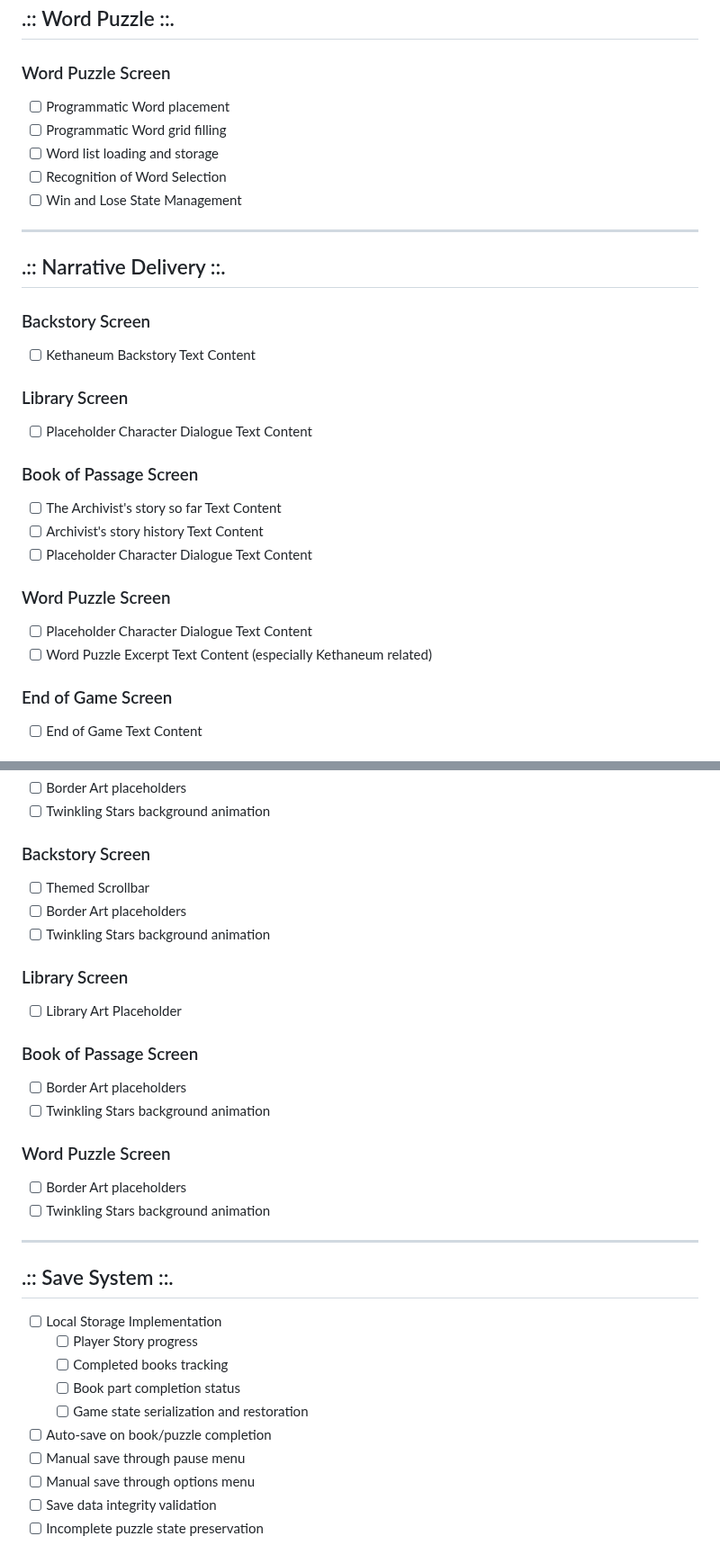
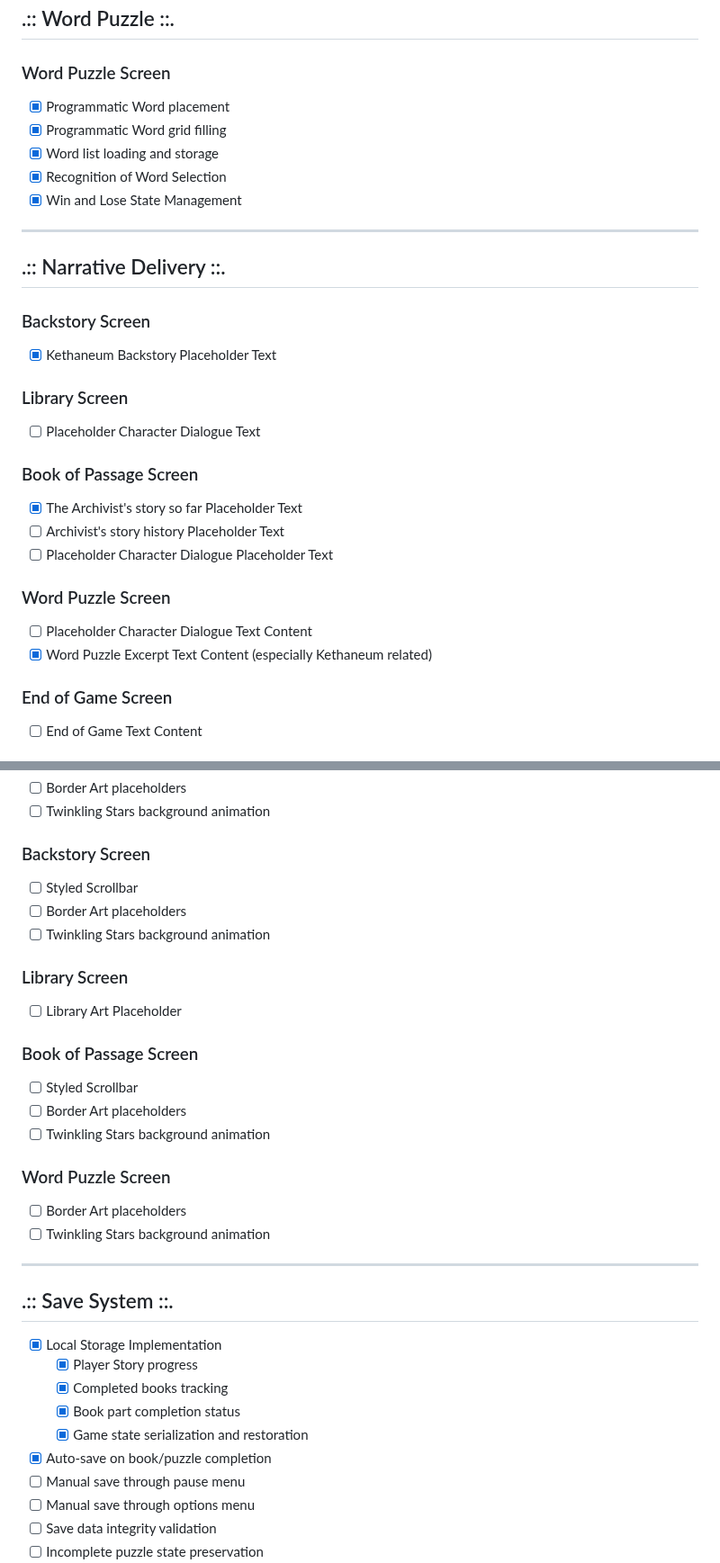
Before and after one commit to SheDreamsWithAIs/Magical-Library-Prelude, a Markdown page: Planning Docs/Chronicles of the Kethaneum - Alpha Build Feature List.md, 2 parts joined by grey strips. Shown at 90% size. GitHub-like rendering.

```diff
--- a/Planning Docs/Chronicles of the Kethaneum - Alpha Build Feature List.md
+++ b/Planning Docs/Chronicles of the Kethaneum - Alpha Build Feature List.md
@@ -87,28 +90,28 @@ ___
 ## .:: Word Puzzle ::.
 
 ### Word Puzzle Screen
-- [ ] Programmatic Word placement
-- [ ] Programmatic Word grid filling
-- [ ] Word list loading and storage
-- [ ] Recognition of Word Selection
-- [ ] Win and Lose State Management
+- [x] Programmatic Word placement
+- [x] Programmatic Word grid filling
+- [x] Word list loading and storage
+- [x] Recognition of Word Selection
+- [x] Win and Lose State Management
 ___
 ## .:: Narrative Delivery ::.
 
 ### Backstory Screen
-- [ ] Kethaneum Backstory Text Content
+- [x] Kethaneum Backstory Placeholder Text
 
 ### Library Screen
-- [ ] Placeholder Character Dialogue Text Content
+- [ ] Placeholder Character Dialogue Text
 
 ### Book of Passage Screen
-- [ ] The Archivist's story so far Text Content
-- [ ] Archivist's story history Text Content
-- [ ] Placeholder Character Dialogue Text Content
+- [x] The Archivist's story so far Placeholder Text
+- [ ] Archivist's story history Placeholder Text
+- [ ] Placeholder Character Dialogue Placeholder Text
 
 ### Word Puzzle Screen
 - [ ] Placeholder Character Dialogue Text Content
-- [ ] Word Puzzle Excerpt Text Content (especially Kethaneum related)
+- [x] Word Puzzle Excerpt Text Content (especially Kethaneum related)
 
 ### End of Game Screen
 - [ ] End of Game Text Content
@@ -174,7 +177,7 @@ ___
 - [ ] Twinkling Stars background animation
 
 ### Backstory Screen
-- [ ] Themed Scrollbar
+- [ ] Styled Scrollbar
 - [ ] Border Art placeholders
 - [ ] Twinkling Stars background animation
 
@@ -182,6 +185,7 @@ ___
 - [ ] Library Art Placeholder
 
 ### Book of Passage Screen
+- [ ] Styled Scrollbar
 - [ ] Border Art placeholders
 - [ ] Twinkling Stars background animation
 
@@ -190,12 +194,12 @@ ___
 - [ ] Twinkling Stars background animation
 ___
 ## .:: Save System ::.
-- [ ] Local Storage Implementation
-  - [ ] Player Story progress
-  - [ ] Completed books tracking
-  - [ ] Book part completion status
-  - [ ] Game state serialization and restoration
-- [ ] Auto-save on book/puzzle completion
+- [x] Local Storage Implementation
+  - [x] Player Story progress
+  - [x] Completed books tracking
+  - [x] Book part completion status
+  - [x] Game state serialization and restoration
+- [x] Auto-save on book/puzzle completion
 - [ ] Manual save through pause menu
 - [ ] Manual save through options menu
 - [ ] Save data integrity validation
```
Also changed, not shown: other parts of Planning Docs/Chronicles of the Kethaneum - Alpha Build Feature List.md (+40 -31 lines).
